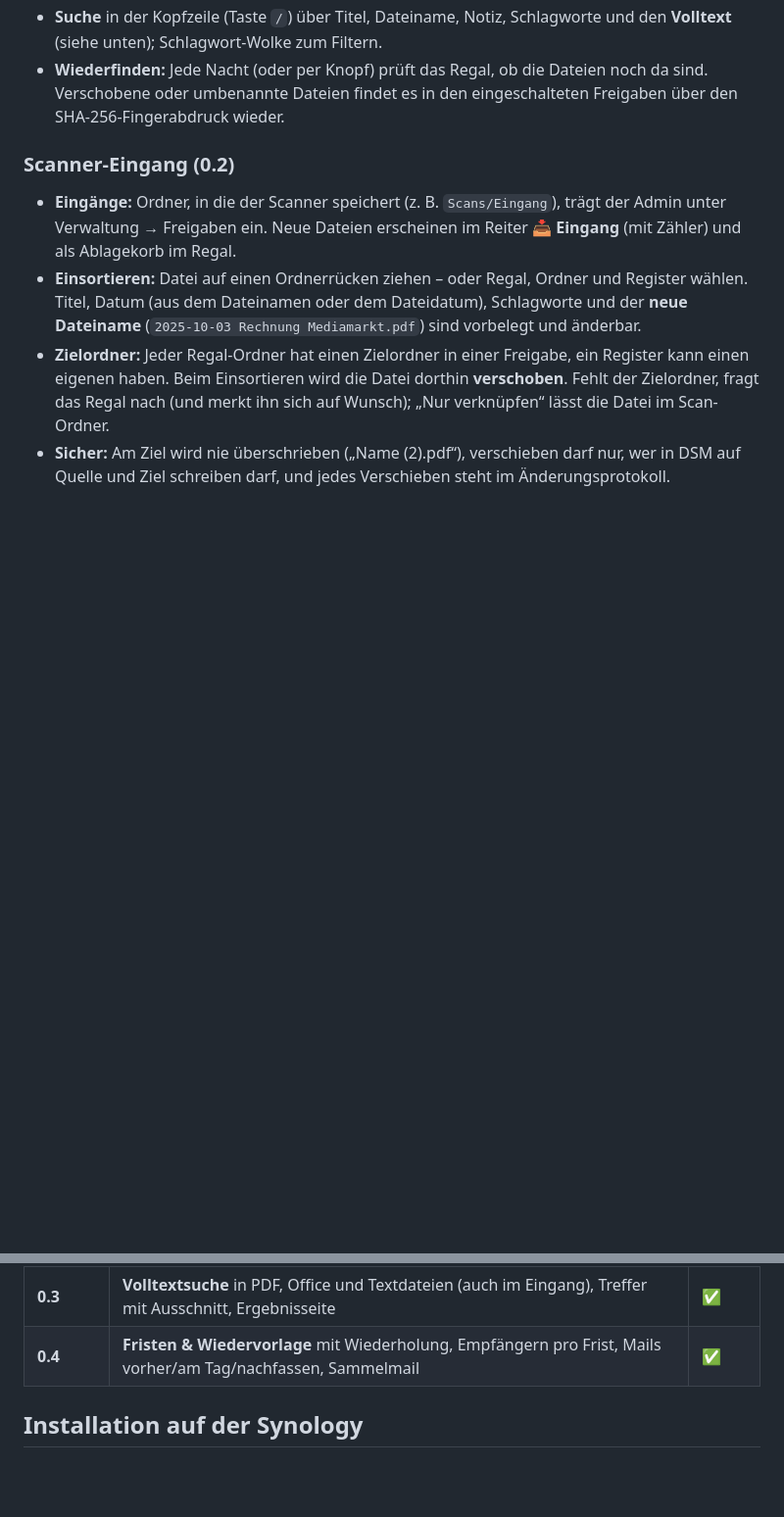
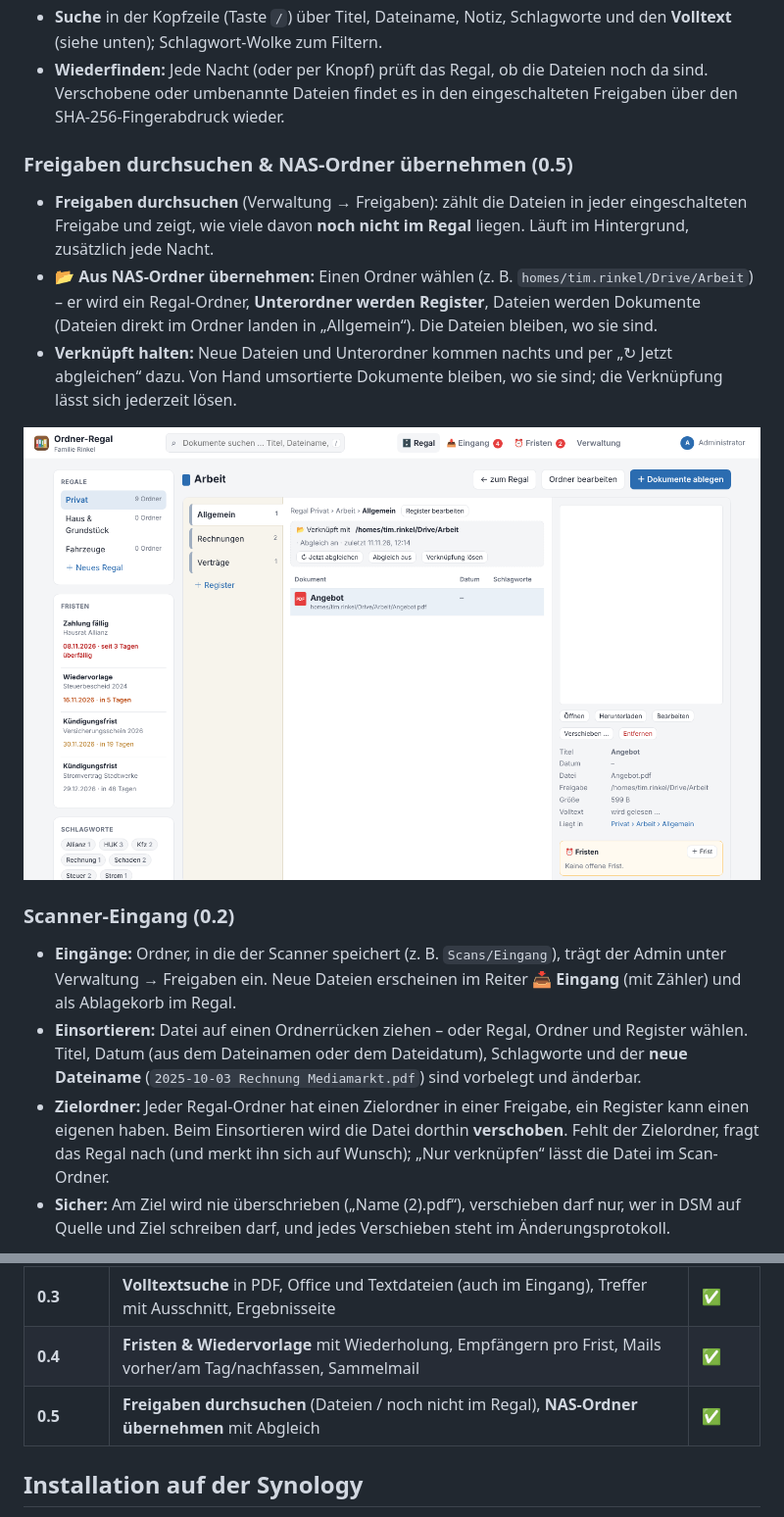
Before and after one commit to rinkelzz/ordner-regal, a Markdown page: README.md, 2 parts joined by grey strips. Shown at 98% size. Rendered like a GitHub page; pictures changed too: docs/screenshots/uebernommen.png (added); blank space fills up the shorter version.

```diff
--- a/README.md
+++ b/README.md
@@ -51,6 +52,18 @@ Büro (Ablage pro Kunde auf dessen NAS).
   Schlagwort-Wolke zum Filtern.
 - **Wiederfinden:** Jede Nacht (oder per Knopf) prüft das Regal, ob die Dateien noch da sind. Verschobene oder
   umbenannte Dateien findet es in den eingeschalteten Freigaben über den SHA-256-Fingerabdruck wieder.
+
+### Freigaben durchsuchen & NAS-Ordner übernehmen (0.5)
+
+- **Freigaben durchsuchen** (Verwaltung → Freigaben): zählt die Dateien in jeder eingeschalteten Freigabe und zeigt,
+  wie viele davon **noch nicht im Regal** liegen. Läuft im Hintergrund, zusätzlich jede Nacht.
+- **📂 Aus NAS-Ordner übernehmen:** Einen Ordner wählen (z. B. `homes/tim.rinkel/Drive/Arbeit`) – er wird ein
+  Regal-Ordner, **Unterordner werden Register**, Dateien werden Dokumente (Dateien direkt im Ordner landen in
+  „Allgemein“). Die Dateien bleiben, wo sie sind.
+- **Verknüpft halten:** Neue Dateien und Unterordner kommen nachts und per „↻ Jetzt abgleichen“ dazu. Von Hand
+  umsortierte Dokumente bleiben, wo sie sind; die Verknüpfung lässt sich jederzeit lösen.
+
+![Übernommen](docs/screenshots/uebernommen.png)
 
 ### Scanner-Eingang (0.2)
 
@@ -140,6 +153,7 @@ DSM – jeder nur seinen eigenen Ordner `homes/<benutzername>`; wer in DSM die g
 | **0.2** | **Scanner-Eingang:** Eingangsordner, Einsortieren per Ziehen auf den Ordnerrücken, Verschieben in den **Zielordner** von Ordner/Register, Dateiname-Vorschlag | ✅ |
 | **0.3** | **Volltextsuche** in PDF, Office und Textdateien (auch im Eingang), Treffer mit Ausschnitt, Ergebnisseite | ✅ |
 | **0.4** | **Fristen & Wiedervorlage** mit Wiederholung, Empfängern pro Frist, Mails vorher/am Tag/nachfassen, Sammelmail | ✅ |
+| **0.5** | **Freigaben durchsuchen** (Dateien / noch nicht im Regal), **NAS-Ordner übernehmen** mit Abgleich | ✅ |
 
 ## Installation auf der Synology
 
```
Also changed, not shown: other parts of README.md (+5 -2 lines), CHANGELOG.md (+14 -0 lines), SECURITY.md (+4 -0 lines), docs/screenshots/freigaben.png, 15 other files.
